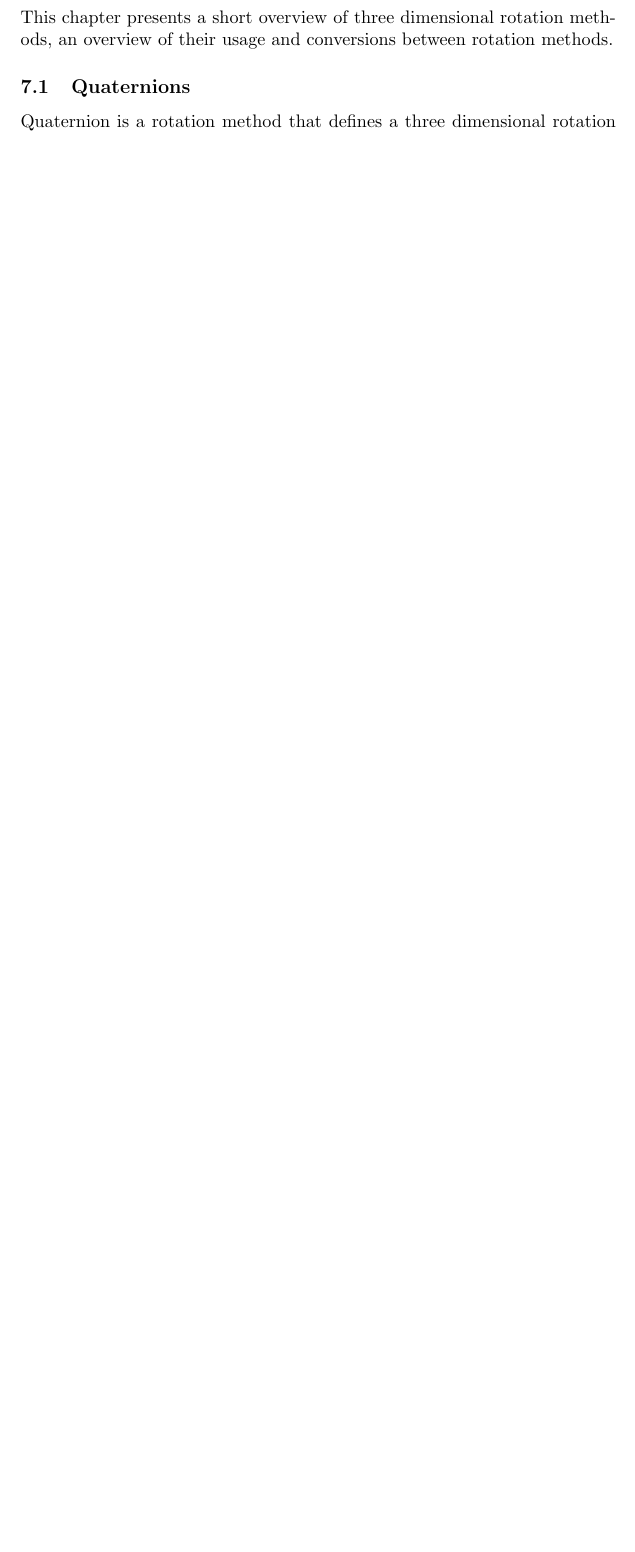
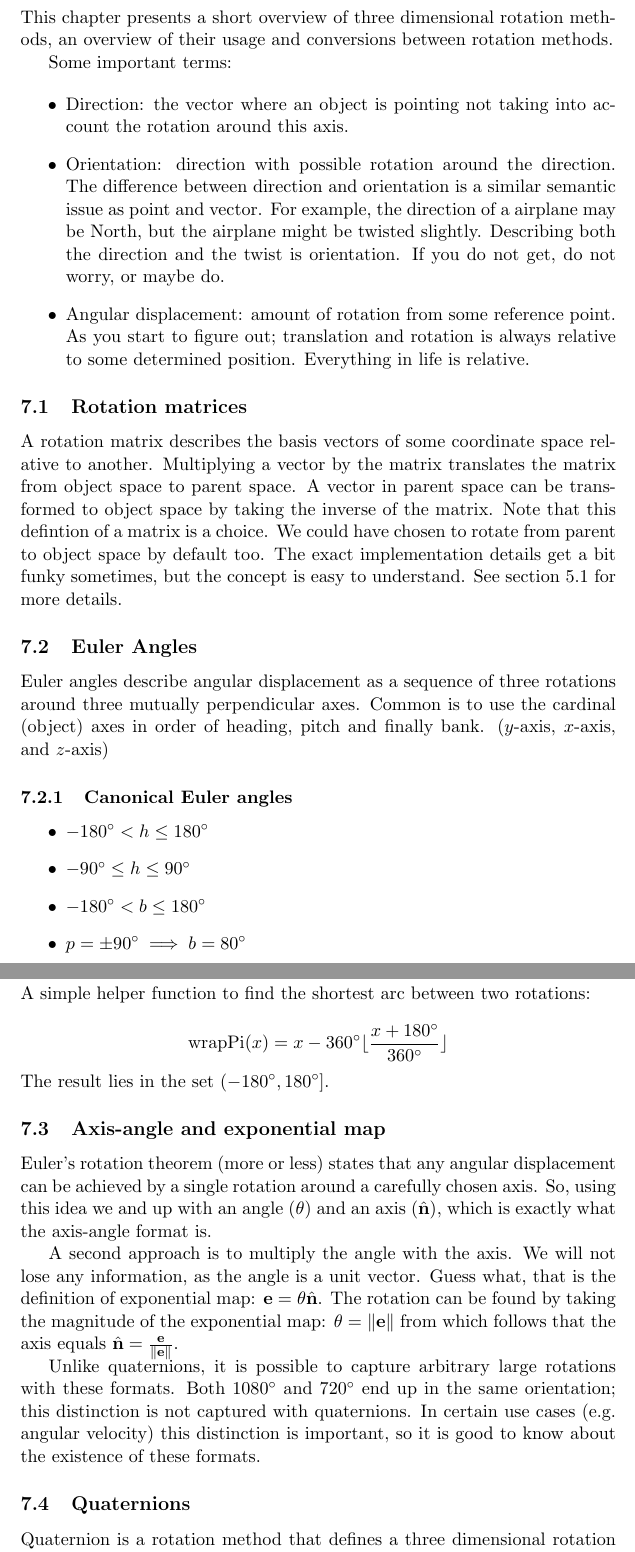
Before and after one commit to wilricknl/3dmath, a LaTeX document (notes/notes.tex): part of page 27 of 30 before the commit and two parts of pages 28 and 29 of 32 after it, the two joined at a grey line, cut so that both start at the same text, the shorter picture padded with empty space. Compiled offline with pdfLaTeX.

Commit message:
notes: chapter 8 rotation formats

```diff
--- a/notes/notes.tex
+++ b/notes/notes.tex
@@ -806,6 +817,47 @@ An example C implementation can be found in the \path{code/} subdirectory with f
 
 This chapter presents a short overview of three dimensional rotation methods, an overview of their usage and conversions between rotation methods.
 
+Some important terms:
+
+\begin{itemize}
+	\item Direction: the vector where an object is pointing not taking into account the rotation around this axis.
+	\item Orientation: direction with possible rotation around the direction. The difference between direction and orientation is a similar semantic issue as point and vector. For example, the direction of a airplane may be North, but the airplane might be twisted slightly. Describing both the direction and the twist is orientation. If you do not get, do not worry, or maybe do.
+	\item Angular displacement: amount of rotation from some reference point. As you start to figure out; translation and rotation is always relative to some determined position. Everything in life is relative.
+\end{itemize}
+
+\subsection{Rotation matrices}
+
+A rotation matrix describes the basis vectors of some coordinate space relative to another. Multiplying a vector by the matrix translates the matrix from object space to parent space. A vector in parent space can be transformed to object space by taking the inverse of the matrix. Note that this defintion of a matrix is a choice. We could have chosen to rotate from parent to object space by default too. The exact implementation details get a bit funky sometimes, but the concept is easy to understand. See section \ref{sec:rotation-matrices} for more details.
+
+\subsection{Euler Angles}
+
+Euler angles describe angular displacement as a sequence of three rotations around three mutually perpendicular axes. Common is to use the cardinal (object) axes in order of heading, pitch and finally bank. ($y$-axis, $x$-axis, and $z$-axis)
+
+\subsubsection{Canonical Euler angles}
+
+\begin{itemize}
+	\item $-180^\circ < h \leq 180^\circ$
+	\item $-90^\circ \leq h \leq 90^\circ$
+	\item $-180^\circ < b \leq 180^\circ$
+	\item $p=\pm 90^\circ \implies b=80^\circ$
+\end{itemize}
+
+\subsubsection{Wrap Pi}
+
+A simple helper function to find the shortest arc between two rotations:
+
+$$\text{wrapPi}(x)=x-360^\circ \lfloor \frac{x+180^\circ}{360^\circ} \rfloor$$
+
+\noindent The result lies in the set $(-180^\circ,180^\circ]$.
+
+\subsection{Axis-angle and exponential map}
+
+Euler's rotation theorem (more or less) states that any angular displacement can be achieved by a single rotation around a carefully chosen axis. So, using this idea we and up with an angle $(\theta)$ and an axis $(\hat{\textbf{n}})$, which is exactly what the axis-angle format is.
+
+A second approach is to multiply the angle with the axis. We will not lose any information, as the angle is a unit vector. Guess what, that is the definition of exponential map: $\textbf{e}=\theta\hat{\textbf{n}}$. The rotation can be found by taking the magnitude of the exponential map: $\theta=\|\textbf{e}\|$ from which follows that the axis equals $\hat{\textbf{n}}=\frac{\textbf{e}}{\|\textbf{e}\|}$.
+
+Unlike quaternions, it is possible to capture arbitrary large rotations with these formats. Both $1080^\circ$ and $720^\circ$ end up in the same orientation; this distinction is not captured with quaternions. In certain use cases (e.g. angular velocity) this distinction is important, so it is good to know about the existence of these formats.
+
 \subsection{Quaternions}
 
 Quaternion is a rotation method that defines a three dimensional rotation with four numbers. By using four number quaternions avoid gimbal lock. In fact, quaternions are related to axis-angle representation. However, rather than storing the angle $(\theta)$ and axis $(\hat{\textbf{n}})$ as-is, the following notation is used:
```
Also changed, not shown: notes/notes.tex (13 more changed lines).
